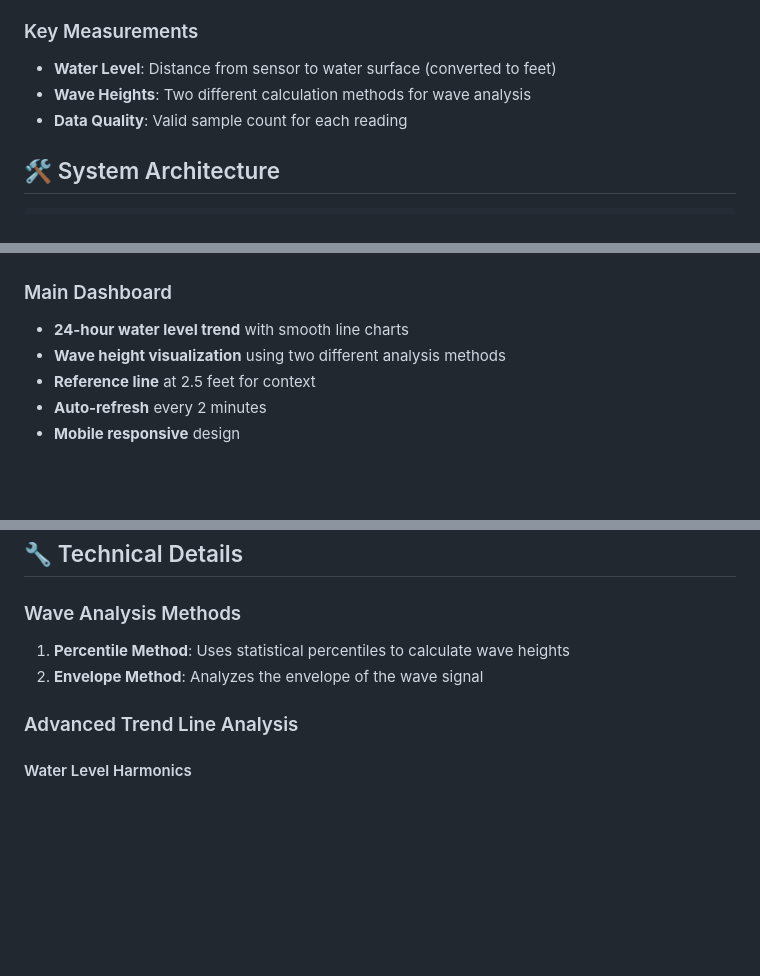
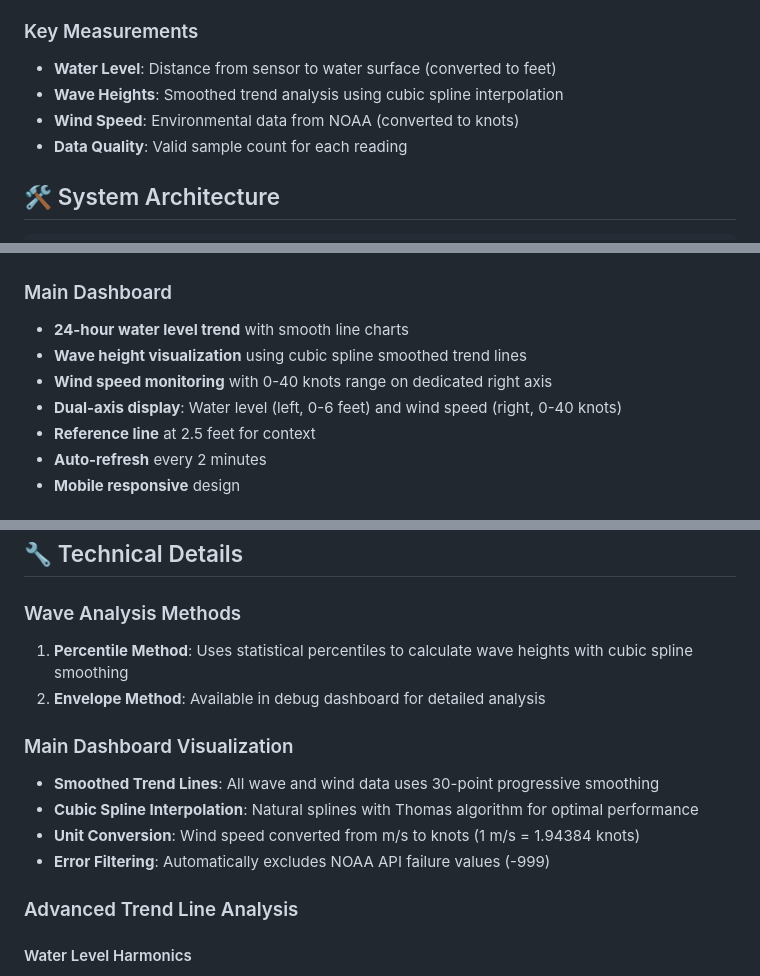
Before and after one commit to michaelwjones/Tide-Monitor, a Markdown page: README.md, 3 parts joined by grey strips. GitHub-like rendering; blank space fills up the shorter version.

```diff
--- a/README.md
+++ b/README.md
@@ -13,7 +13,8 @@ This system continuously monitors water levels and wave activity using an ultras
 
 ### Key Measurements
 - **Water Level**: Distance from sensor to water surface (converted to feet)
-- **Wave Heights**: Two different calculation methods for wave analysis
+- **Wave Heights**: Smoothed trend analysis using cubic spline interpolation
+- **Wind Speed**: Environmental data from NOAA (converted to knots)
 - **Data Quality**: Valid sample count for each reading
 
 ## 🛠️ System Architecture
@@ -38,7 +39,9 @@ Ultrasonic Sensor → Particle Boron → Particle Cloud → Firebase → Web Das
 
 ### Main Dashboard
 - **24-hour water level trend** with smooth line charts
-- **Wave height visualization** using two different analysis methods
+- **Wave height visualization** using cubic spline smoothed trend lines
+- **Wind speed monitoring** with 0-40 knots range on dedicated right axis
+- **Dual-axis display**: Water level (left, 0-6 feet) and wind speed (right, 0-40 knots)
 - **Reference line** at 2.5 feet for context
 - **Auto-refresh** every 2 minutes
 - **Mobile responsive** design
@@ -108,8 +111,14 @@ The system collects readings every minute with the following data points:
 ## 🔧 Technical Details
 
 ### Wave Analysis Methods
-1. **Percentile Method**: Uses statistical percentiles to calculate wave heights
-2. **Envelope Method**: Analyzes the envelope of the wave signal
+1. **Percentile Method**: Uses statistical percentiles to calculate wave heights with cubic spline smoothing
+2. **Envelope Method**: Available in debug dashboard for detailed analysis
+
+### Main Dashboard Visualization
+- **Smoothed Trend Lines**: All wave and wind data uses 30-point progressive smoothing
+- **Cubic Spline Interpolation**: Natural splines with Thomas algorithm for optimal performance
+- **Unit Conversion**: Wind speed converted from m/s to knots (1 m/s = 1.94384 knots)
+- **Error Filtering**: Automatically excludes NOAA API failure values (-999)
 
 ### Advanced Trend Line Analysis
 
```
Also changed, not shown: CLAUDE.md (+10 -2 lines), backend/firebase-functions/README.md (+4 -1 lines).
